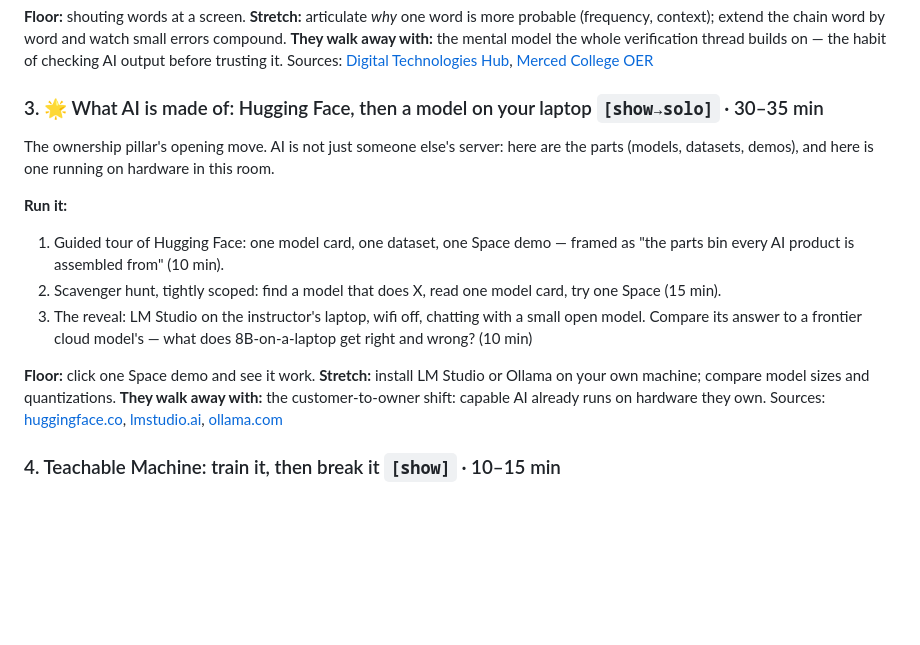
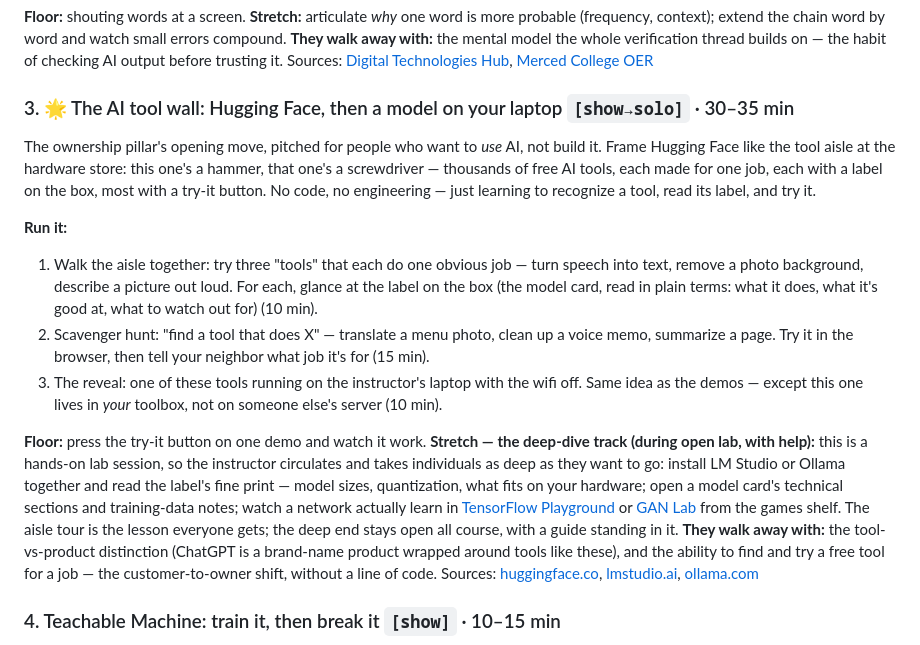
Before and after one commit to mvalancy/lesson-plans, a Markdown page: intro-ai-tools/activities/01-what-is-ai.md, the part around the change. GitHub-like rendering; blank space fills up the shorter version.

Commit message:
Reframe Hugging Face as the AI tool wall, for users not builders
The pick now reads like a hardware-store tool aisle: each model is a
tool for one job, the model card is the label on the box, Spaces are the
try-it button — no code, no engineering dive. ChatGPT-as-brand-name-
product-wrapping-tools lands the tool-vs-product distinction. The deep
end survives as a guided open-lab stretch: instructor circulates and
takes individuals as deep as they want (local installs, quantization,
TensorFlow Playground / GAN Lab).

Co-Authored-By: Claude Fable 5 <noreply@anthropic.com>

```diff
--- a/intro-ai-tools/activities/01-what-is-ai.md
+++ b/intro-ai-tools/activities/01-what-is-ai.md
@@ -46,25 +46,39 @@ chain word by word and watch small errors compound.
 habit of checking AI output before trusting it.
 Sources: [Digital Technologies Hub](https://www.digitaltechnologieshub.edu.au/teach-and-assess/classroom-resources/lesson-ideas/exploring-predictive-text/), [Merced College OER](https://socialsci.libretexts.org/Courses/Merced_College/Demystifying_AI:_A_Practical_Introduction_for_Instructors/01:_An_Introduction_to_AI/1.01:_What_is_a_language_model/1.1.01:_How_language_models_generate_text_by_predicting_the_next_word)
 
-### 3. 🌟 What AI is made of: Hugging Face, then a model on your laptop `[show→solo]` · 30–35 min
+### 3. 🌟 The AI tool wall: Hugging Face, then a model on your laptop `[show→solo]` · 30–35 min
 
-The ownership pillar's opening move. AI is not just someone else's server: here are the
-parts (models, datasets, demos), and here is one running on hardware in this room.
+The ownership pillar's opening move, pitched for people who want to *use* AI, not build
+it. Frame Hugging Face like the tool aisle at the hardware store: this one's a hammer,
+that one's a screwdriver — thousands of free AI tools, each made for one job, each with
+a label on the box, most with a try-it button. No code, no engineering — just learning
+to recognize a tool, read its label, and try it.
 
 **Run it:**
-1. Guided tour of Hugging Face: one model card, one dataset, one Space demo — framed as
-   "the parts bin every AI product is assembled from" (10 min).
-2. Scavenger hunt, tightly scoped: find a model that does X, read one model card, try
-   one Space (15 min).
-3. The reveal: LM Studio on the instructor's laptop, wifi off, chatting with a small
-   open model. Compare its answer to a frontier cloud model's — what does
-   8B-on-a-laptop get right and wrong? (10 min)
+1. Walk the aisle together: try three "tools" that each do one obvious job — turn
+   speech into text, remove a photo background, describe a picture out loud. For each,
+   glance at the label on the box (the model card, read in plain terms: what it does,
+   what it's good at, what to watch out for) (10 min).
+2. Scavenger hunt: "find a tool that does X" — translate a menu photo, clean up a
+   voice memo, summarize a page. Try it in the browser, then tell your neighbor what
+   job it's for (15 min).
+3. The reveal: one of these tools running on the instructor's laptop with the wifi
+   off. Same idea as the demos — except this one lives in *your* toolbox, not on
+   someone else's server (10 min).
 
-**Floor:** click one Space demo and see it work.
-**Stretch:** install LM Studio or Ollama on your own machine; compare model sizes and
-quantizations.
-**They walk away with:** the customer-to-owner shift: capable AI already runs on
-hardware they own.
+**Floor:** press the try-it button on one demo and watch it work.
+**Stretch — the deep-dive track (during open lab, with help):** this is a hands-on lab
+session, so the instructor circulates and takes individuals as deep as they want to go:
+install LM Studio or Ollama together and read the label's fine print — model sizes,
+quantization, what fits on your hardware; open a model card's technical sections and
+training-data notes; watch a network actually learn in
+[TensorFlow Playground](https://playground.tensorflow.org/) or
+[GAN Lab](https://poloclub.github.io/ganlab/) from the games shelf. The aisle tour is
+the lesson everyone gets; the deep end stays open all course, with a guide standing in
+it.
+**They walk away with:** the tool-vs-product distinction (ChatGPT is a brand-name
+product wrapped around tools like these), and the ability to find and try a free tool
+for a job — the customer-to-owner shift, without a line of code.
 Sources: [huggingface.co](https://huggingface.co/), [lmstudio.ai](https://lmstudio.ai/), [ollama.com](https://ollama.com/)
 
 ### 4. Teachable Machine: train it, then break it `[show]` · 10–15 min
```
